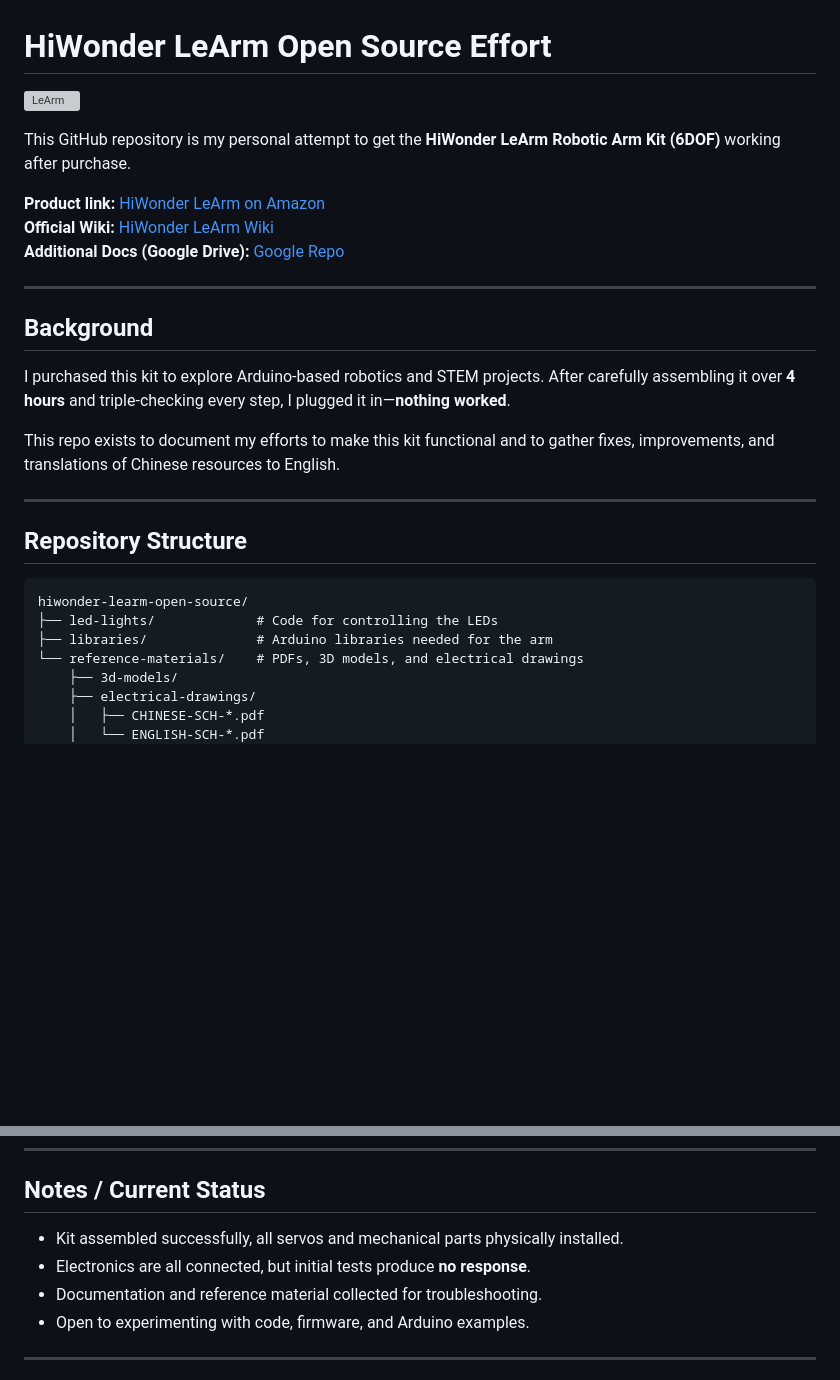
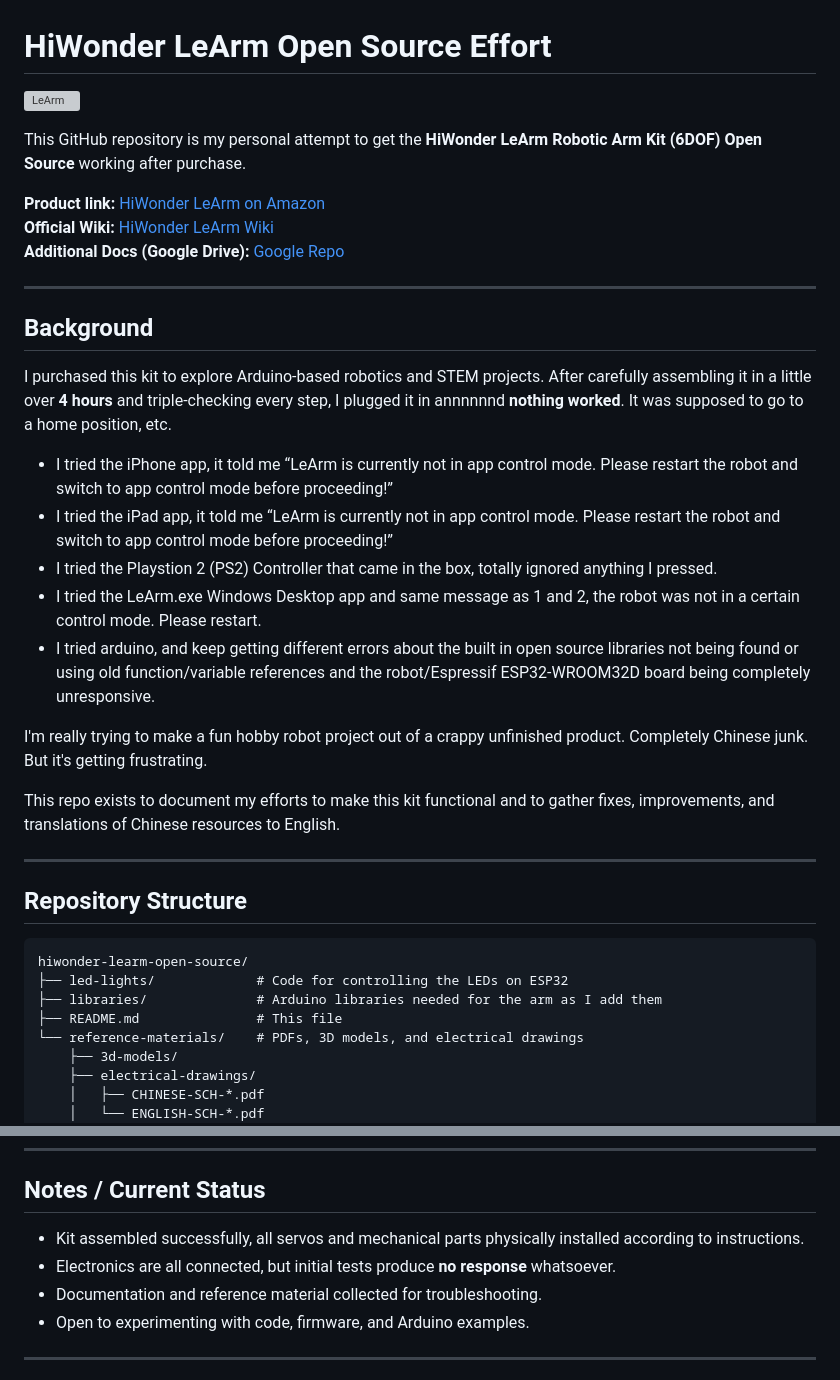
Before and after one commit to TheKicker/hiwonder-learm-open-source, a Markdown page: README.md, 2 parts joined by grey strips. Drawn GitHub-style; blank space fills up the shorter version; grey boxes are pictures that could not be loaded.

````diff
--- a/README.md
+++ b/README.md
@@ -4,5 +4,5 @@
 
-This GitHub repository is my personal attempt to get the **HiWonder LeArm Robotic Arm Kit (6DOF)** working after purchase.
+This GitHub repository is my personal attempt to get the **HiWonder LeArm Robotic Arm Kit (6DOF) Open Source** working after purchase.
 
 **Product link:** [HiWonder LeArm on Amazon](https://www.amazon.com/dp/B0FJFVV6C7?ref=ppx_yo2ov_dt_b_fed_asin_title&th=1)
 **Official Wiki:** [HiWonder LeArm Wiki](https://wiki.hiwonder.com/projects/LeArm_AI/en/latest/docs/1.Geting_Ready.html)
@@ -12,7 +12,15 @@ This GitHub repository is my personal attempt to get the **HiWonder LeArm Roboti
 
 ## Background
 
-I purchased this kit to explore Arduino-based robotics and STEM projects. After carefully assembling it over **4 hours** and triple-checking every step, I plugged it in—**nothing worked**.
+I purchased this kit to explore Arduino-based robotics and STEM projects. After carefully assembling it in a little over **4 hours** and triple-checking every step, I plugged it in annnnnnd **nothing worked**.  It was supposed to go to a home position, etc.
+
+- I tried the iPhone app, it told me “LeArm is currently not in app control mode. Please restart the robot and switch to app control mode before proceeding!”
+- I tried the iPad app, it told me “LeArm is currently not in app control mode. Please restart the robot and switch to app control mode before proceeding!”
+- I tried the Playstion 2 (PS2) Controller that came in the box, totally ignored anything I pressed.
+- I tried the LeArm.exe Windows Desktop app and same message as 1 and 2, the robot was not in a certain control mode. Please restart.
+- I tried arduino, and keep getting different errors about the built in open source libraries not being found or using old function/variable references and the robot/Espressif ESP32-WROOM32D board being completely unresponsive.
+
+I'm really trying to make a fun hobby robot project out of a crappy unfinished product. Completely Chinese junk. But it's getting frustrating.
 
 This repo exists to document my efforts to make this kit functional and to gather fixes, improvements, and translations of Chinese resources to English.
 
@@ -22,8 +30,9 @@ This repo exists to document my efforts to make this kit functional and to gathe
 
 ```
 hiwonder-learm-open-source/
-├── led-lights/             # Code for controlling the LEDs
-├── libraries/              # Arduino libraries needed for the arm
+├── led-lights/             # Code for controlling the LEDs on ESP32
+├── libraries/              # Arduino libraries needed for the arm as I add them
+├── README.md               # This file
 └── reference-materials/    # PDFs, 3D models, and electrical drawings
     ├── 3d-models/
     ├── electrical-drawings/
@@ -57,8 +66,8 @@ Contributions are welcome! If you have experience with Arduino, robotics, or can
 
 ## Notes / Current Status
 
-- Kit assembled successfully, all servos and mechanical parts physically installed.
-- Electronics are all connected, but initial tests produce **no response**.
+- Kit assembled successfully, all servos and mechanical parts physically installed according to instructions.
+- Electronics are all connected, but initial tests produce **no response** whatsoever.
 - Documentation and reference material collected for troubleshooting.
 - Open to experimenting with code, firmware, and Arduino examples.
 
````
Also changed, not shown: other parts of README.md (+1 -1 lines).
